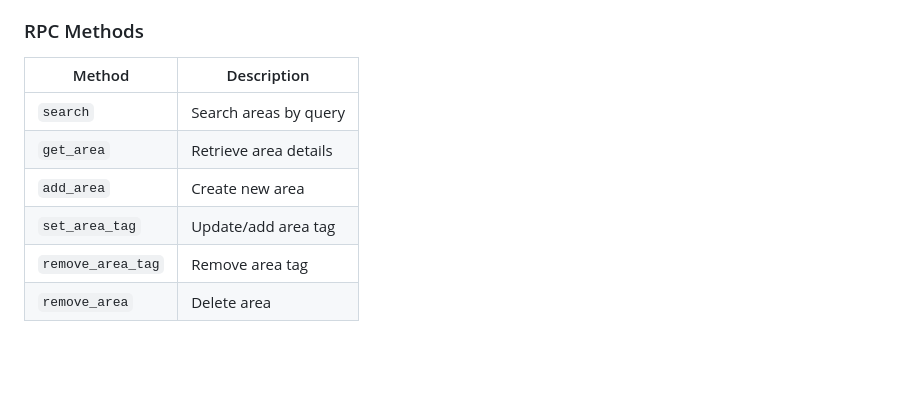
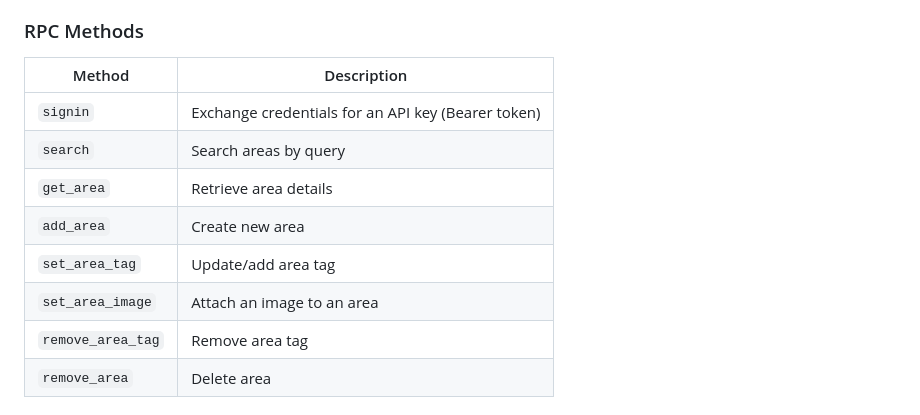
Before and after one commit to teambtcmap/btcmap-admin, a Markdown page: README.md, the part around the change. Rendered like a GitHub page; blank space fills up the shorter version.

Commit message:
Document signin and set_area_image RPC methods in README

```diff
--- a/README.md
+++ b/README.md
@@ -83,10 +83,12 @@ gunicorn app:app
 
 | Method | Description |
 |--------|-------------|
+| `signin` | Exchange credentials for an API key (Bearer token) |
 | `search` | Search areas by query |
 | `get_area` | Retrieve area details |
 | `add_area` | Create new area |
 | `set_area_tag` | Update/add area tag |
+| `set_area_image` | Attach an image to an area |
 | `remove_area_tag` | Remove area tag |
 | `remove_area` | Delete area |
 
```
